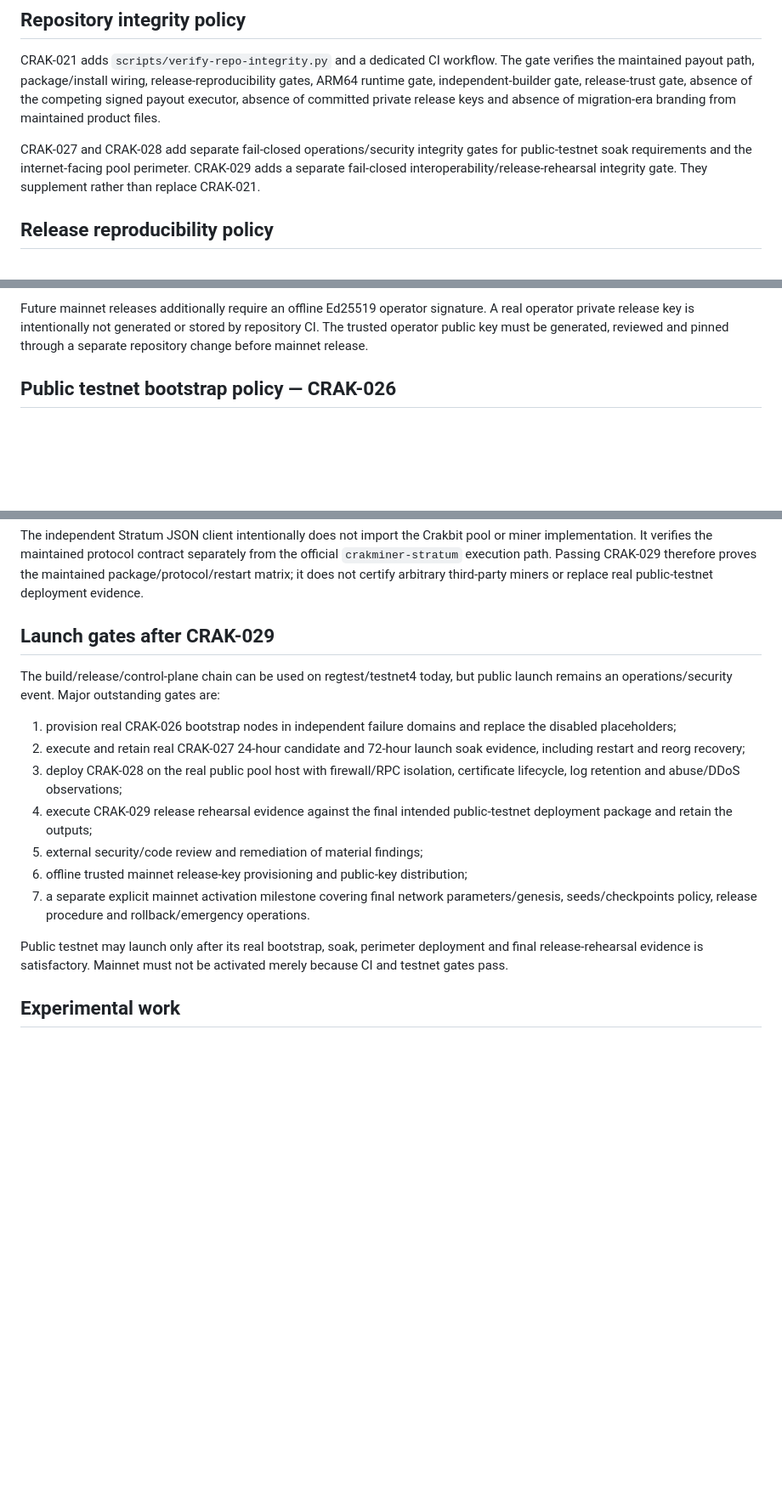
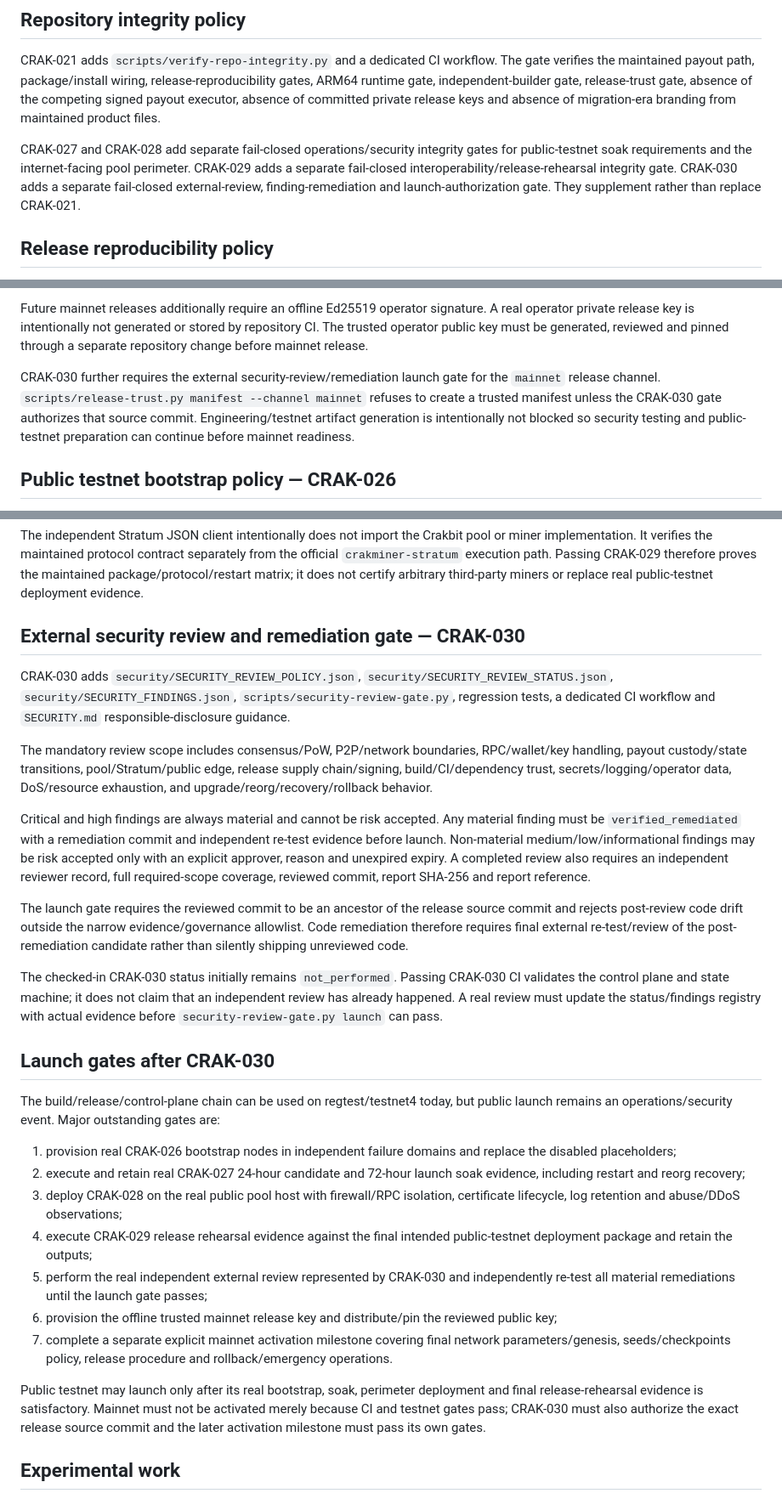
Before and after one commit to navindusasmitha/Crakbit-Core, a Markdown page: docs/PROJECT_STATE.md, 3 parts joined by grey strips. Shown at 85% size. GitHub-like rendering; blank space fills up the shorter version.

Commit message:
CRAK-030: integrate security review gate into project state

```diff
--- a/docs/PROJECT_STATE.md
+++ b/docs/PROJECT_STATE.md
@@ -55,7 +55,8 @@ of committed private release keys and absence of migration-era branding from mai
 
 CRAK-027 and CRAK-028 add separate fail-closed operations/security integrity gates for public-testnet
 soak requirements and the internet-facing pool perimeter. CRAK-029 adds a separate fail-closed
-interoperability/release-rehearsal integrity gate. They supplement rather than replace CRAK-021.
+interoperability/release-rehearsal integrity gate. CRAK-030 adds a separate fail-closed external-review,
+finding-remediation and launch-authorization gate. They supplement rather than replace CRAK-021.
 
 ## Release reproducibility policy
 
@@ -93,6 +94,11 @@ uses GitHub OIDC and short-lived Sigstore signing material rather than a long-li
 Future mainnet releases additionally require an offline Ed25519 operator signature. A real operator
 private release key is intentionally not generated or stored by repository CI. The trusted operator public
 key must be generated, reviewed and pinned through a separate repository change before mainnet release.
+
+CRAK-030 further requires the external security-review/remediation launch gate for the `mainnet` release
+channel. `scripts/release-trust.py manifest --channel mainnet` refuses to create a trusted manifest unless
+the CRAK-030 gate authorizes that source commit. Engineering/testnet artifact generation is intentionally
+not blocked so security testing and public-testnet preparation can continue before mainnet readiness.
 
 ## Public testnet bootstrap policy — CRAK-026
 
@@ -161,7 +167,31 @@ The independent Stratum JSON client intentionally does not import the Crakbit po
 It verifies the maintained protocol contract separately from the official `crakminer-stratum` execution
 path. Passing CRAK-029 therefore proves the maintained package/protocol/restart matrix; it does not certify arbitrary third-party miners or replace real public-testnet deployment evidence.
 
-## Launch gates after CRAK-029
+## External security review and remediation gate — CRAK-030
+
+CRAK-030 adds `security/SECURITY_REVIEW_POLICY.json`, `security/SECURITY_REVIEW_STATUS.json`,
+`security/SECURITY_FINDINGS.json`, `scripts/security-review-gate.py`, regression tests, a dedicated CI
+workflow and `SECURITY.md` responsible-disclosure guidance.
+
+The mandatory review scope includes consensus/PoW, P2P/network boundaries, RPC/wallet/key handling,
+payout custody/state transitions, pool/Stratum/public edge, release supply chain/signing, build/CI/dependency
+trust, secrets/logging/operator data, DoS/resource exhaustion, and upgrade/reorg/recovery/rollback behavior.
+
+Critical and high findings are always material and cannot be risk accepted. Any material finding must be
+`verified_remediated` with a remediation commit and independent re-test evidence before launch. Non-material
+medium/low/informational findings may be risk accepted only with an explicit approver, reason and unexpired
+expiry. A completed review also requires an independent reviewer record, full required-scope coverage,
+reviewed commit, report SHA-256 and report reference.
+
+The launch gate requires the reviewed commit to be an ancestor of the release source commit and rejects
+post-review code drift outside the narrow evidence/governance allowlist. Code remediation therefore requires
+final external re-test/review of the post-remediation candidate rather than silently shipping unreviewed code.
+
+The checked-in CRAK-030 status initially remains `not_performed`. Passing CRAK-030 CI validates the control
+plane and state machine; it does not claim that an independent review has already happened. A real review
+must update the status/findings registry with actual evidence before `security-review-gate.py launch` can pass.
+
+## Launch gates after CRAK-030
 
 The build/release/control-plane chain can be used on regtest/testnet4 today, but public launch remains an
 operations/security event. Major outstanding gates are:
@@ -170,12 +200,13 @@ operations/security event. Major outstanding gates are:
 2. execute and retain real CRAK-027 24-hour candidate and 72-hour launch soak evidence, including restart and reorg recovery;
 3. deploy CRAK-028 on the real public pool host with firewall/RPC isolation, certificate lifecycle, log retention and abuse/DDoS observations;
 4. execute CRAK-029 release rehearsal evidence against the final intended public-testnet deployment package and retain the outputs;
-5. external security/code review and remediation of material findings;
-6. offline trusted mainnet release-key provisioning and public-key distribution;
-7. a separate explicit mainnet activation milestone covering final network parameters/genesis, seeds/checkpoints policy, release procedure and rollback/emergency operations.
+5. perform the real independent external review represented by CRAK-030 and independently re-test all material remediations until the launch gate passes;
+6. provision the offline trusted mainnet release key and distribute/pin the reviewed public key;
+7. complete a separate explicit mainnet activation milestone covering final network parameters/genesis, seeds/checkpoints policy, release procedure and rollback/emergency operations.
 
 Public testnet may launch only after its real bootstrap, soak, perimeter deployment and final release-rehearsal
-evidence is satisfactory. Mainnet must not be activated merely because CI and testnet gates pass.
+evidence is satisfactory. Mainnet must not be activated merely because CI and testnet gates pass; CRAK-030
+must also authorize the exact release source commit and the later activation milestone must pass its own gates.
 
 ## Experimental work
 
```
